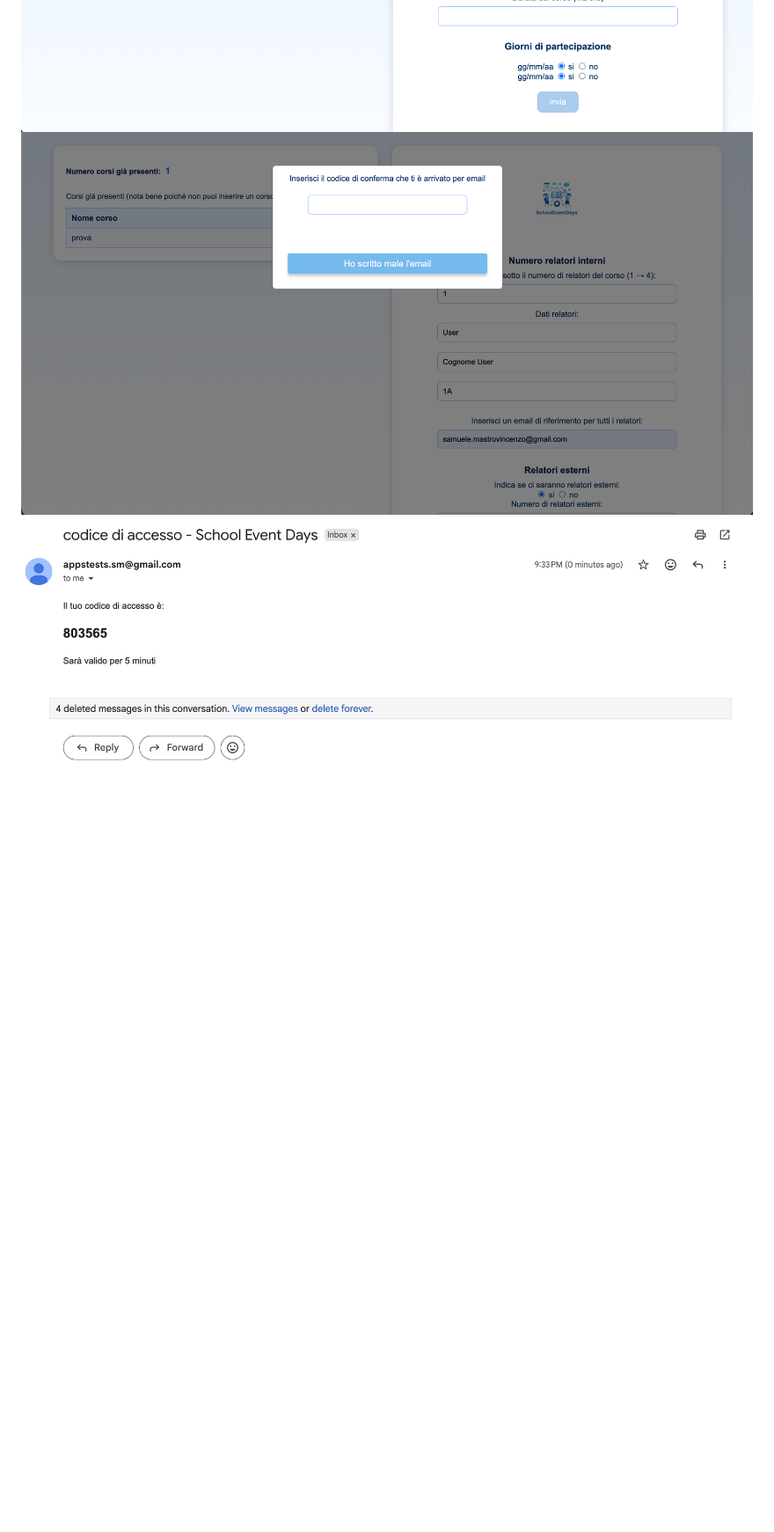
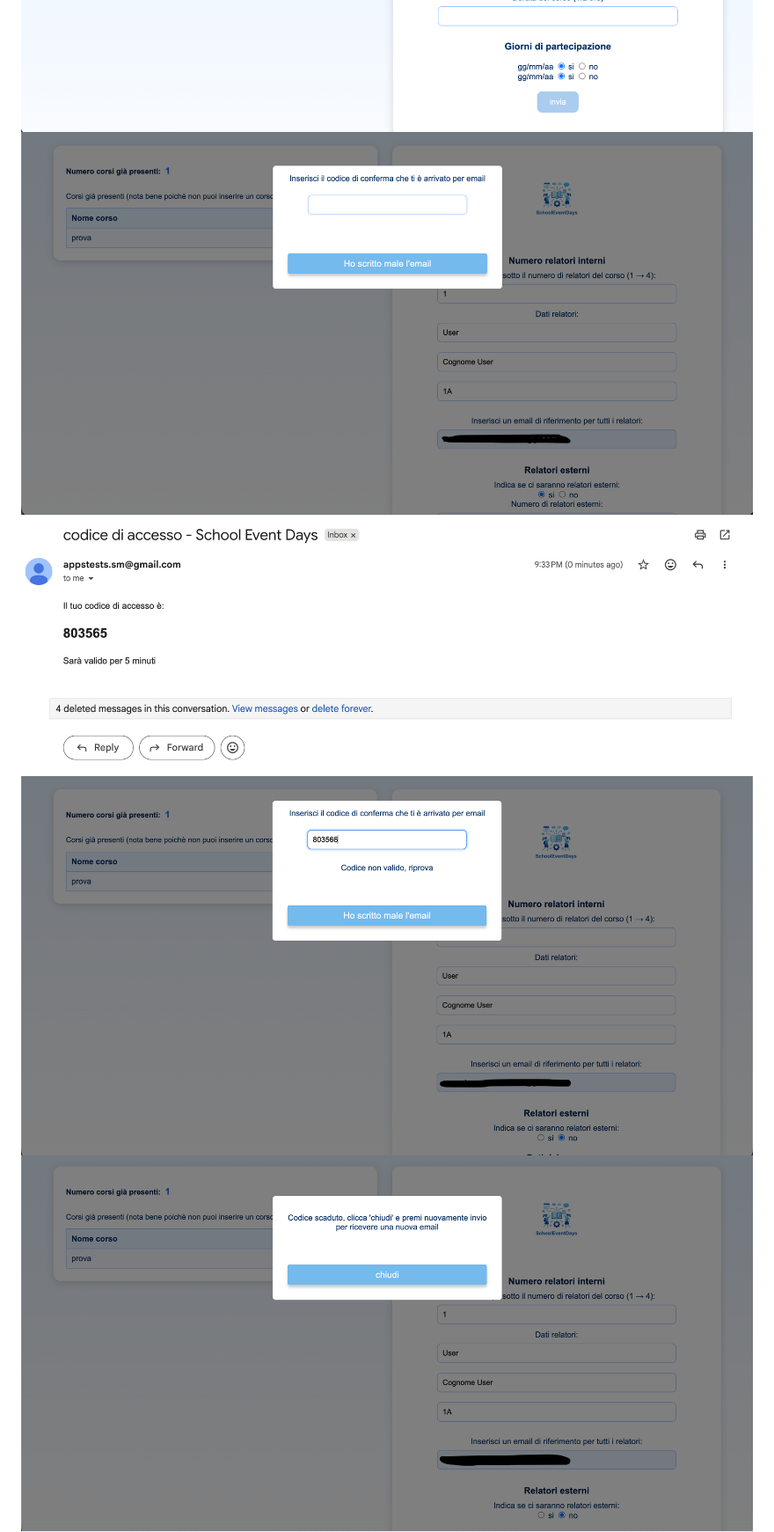
Before and after one commit to samueleee1016/SchoolEventApp, a Markdown page: README.md, the part around the change. Shown at 88% size. Rendered like a GitHub page; pictures changed too: screenshots/codiceSbagliato.png, screenshots/tempoCodiceScaduto.png, screenshots/verificaCodice1.png; blank space fills up the shorter version.

```diff
--- a/README.md
+++ b/README.md
@@ -7,8 +7,8 @@ Sistema di gestione eventi su due giorni con registrazione sessioni orarie, veri
 ![Inserimento corsi 3 preview](./screenshots/inserimentoCorsi3.png)
 ![Popup codice verifica preview](./screenshots/verificaCodice1.png)
 ![Email codice verifica preview](./screenshots/emailCodiceVerifica.png)
-<!-- ![Codice errato preview](./screenshots/codiceSbagliato.png)
-![Tempo per il codice scaduto preview](./screenshots/tempoCodiceScaduto.png) -->
+![Codice errato preview](./screenshots/codiceSbagliato.png)
+![Tempo per il codice scaduto preview](./screenshots/tempoCodiceScaduto.png)
 ![Registrazione 1 preview](./screenshots/registrazione1.png)
 ![Registrazione 1 preview](./screenshots/registrazione2.png)
 ![Email conferma corsi preview](./screenshots/emailConfermaCorsi.png)
```
